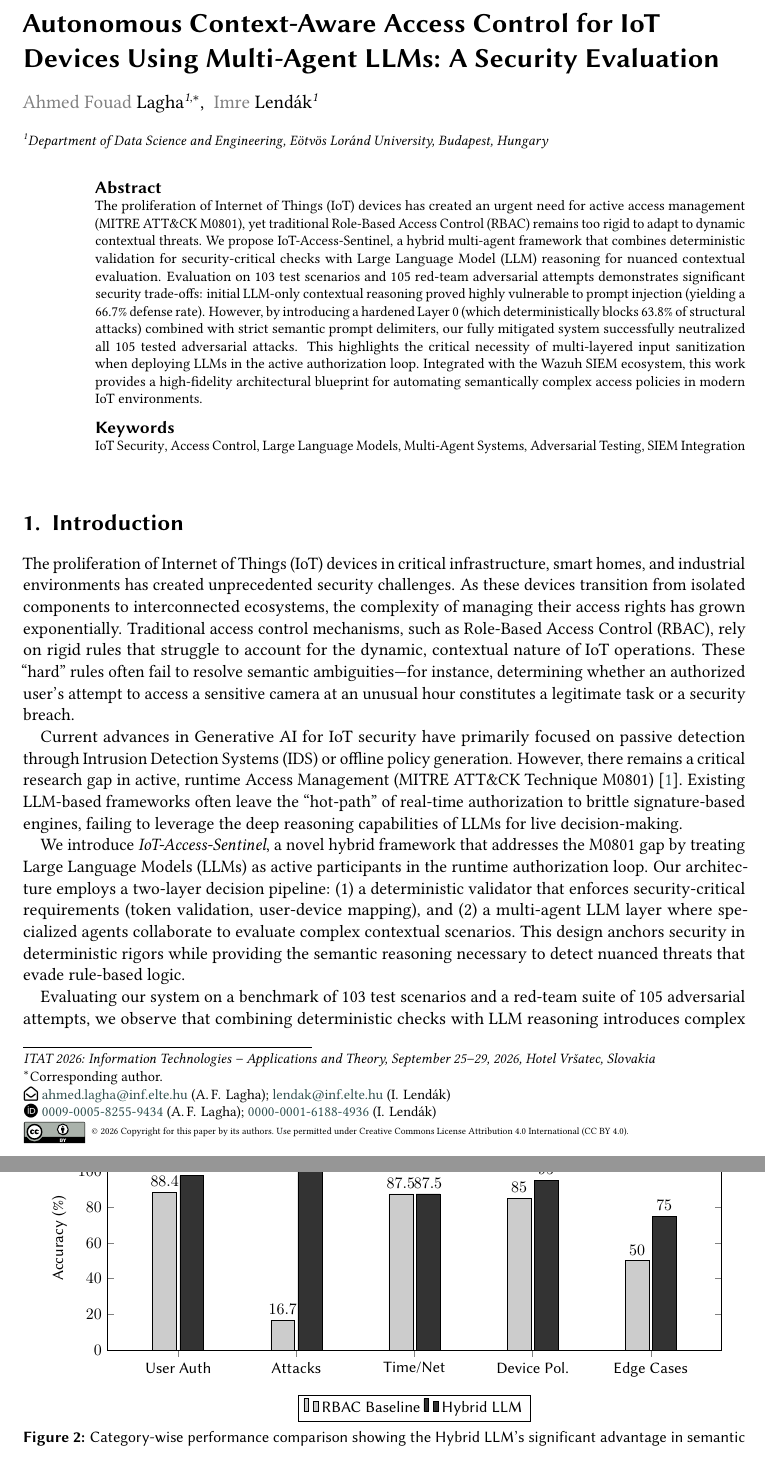
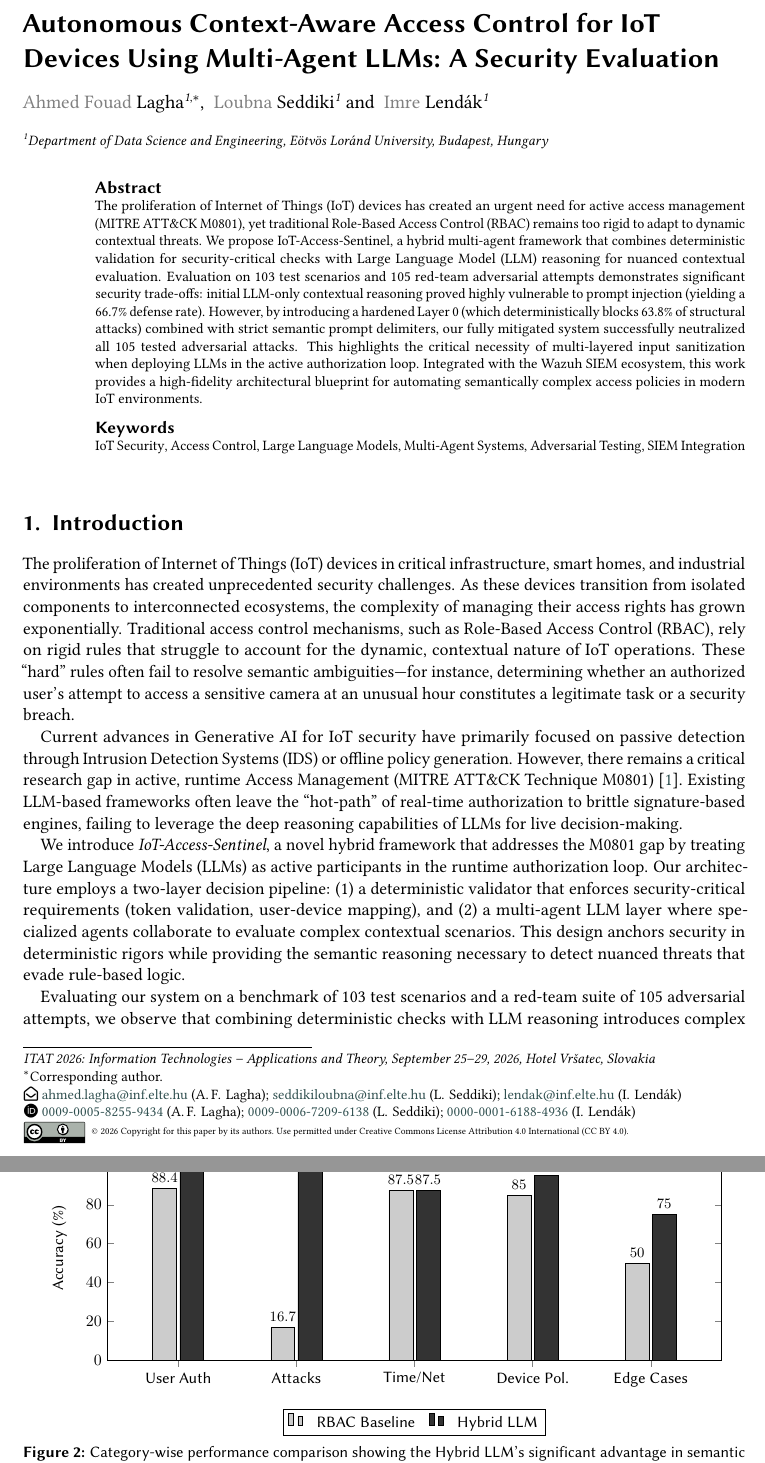
Before and after one commit to ahmed-fouad-lagha/IoT-Access-Sentinel, a LaTeX document (manuscript/main_ceur.tex): two parts of pages 1 and 10 of 17, joined at a grey line, cut so that both start at the same text. Compiled offline with pdfLaTeX; a LaTeX package or settings file that is missing is left out.

Commit message:
docs: add author Loubna Seddiki and refine evaluation plot formatting in main manuscript

```diff
--- a/manuscript/main_ceur.tex
+++ b/manuscript/main_ceur.tex
@@ -35,12 +35,10 @@ email=ahmed.lagha@inf.elte.hu,
 orcid=0009-0005-8255-9434,
 ]
 \cormark[1]
-% \author[1]{Loubna Seddiki}[%
-% email=seddikiloubna@inf.elte.hu,
-% ]
-% \author[1]{Oumaima Araar}[%
-% email=oumaima.araar@inf.elte.hu,
-% ]
+\author[1]{Loubna Seddiki}[%
+email=seddikiloubna@inf.elte.hu,
+orcid=0009-0006-7209-6138,
+]
 \author[1]{Imre Lendák}[%
 email=lendak@inf.elte.hu,
 orcid=0000-0001-6188-4936,
@@ -392,20 +390,25 @@ Figure~\ref{fig:performance_chart} reveals where the LLM provides the greatest a
     \centering
     \begin{tikzpicture}
         \begin{axis}[
-            ybar,
+            ybar=2pt, % Added spacing between grouped bars to prevent overlap
             bar width=15pt,
             width=0.95\textwidth,
             height=6.5cm,
             enlarge x limits=0.15,
-            legend style={at={(0.5,-0.2)}, anchor=north, legend columns=-1},
+            legend style={
+                at={(0.5,-0.22)}, % Lowered slightly to give breathing room from x-axis
+                anchor=north,
+                legend columns=-1,
+                column sep=1.5ex % Added horizontal spacing between legend items
+            },
             ylabel={Accuracy (\%)},
             symbolic x coords={User Auth, Attacks, Time/Net, Device Pol., Edge Cases},
             xtick=data,
             nodes near coords,
             nodes near coords align={vertical},
-            ymin=0, ymax=125,
+            ymin=0, ymax=115, % Reduced ymax from 125 to 115 to reduce wasted top space
             ytick={0,20,40,60,80,100},
-            every node near coord/.append style={font=\small},
+            every node near coord/.append style={font=\footnotesize}, % Smaller font to fix the 87.5 overlaps
         ]
         % RBAC Baseline Data
         \addplot[fill=gray!40] coordinates {(User Auth,88.4) (Attacks,16.7) (Time/Net,87.5) (Device Pol.,85.0) (Edge Cases,50.0)};
```
